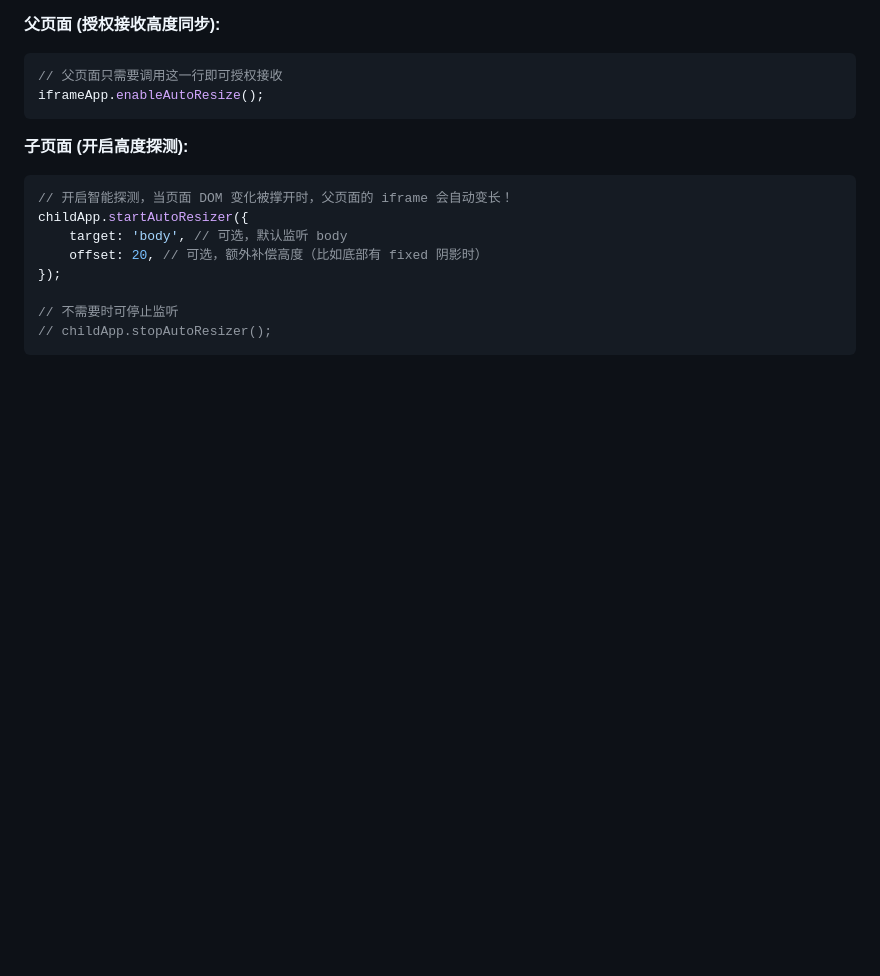
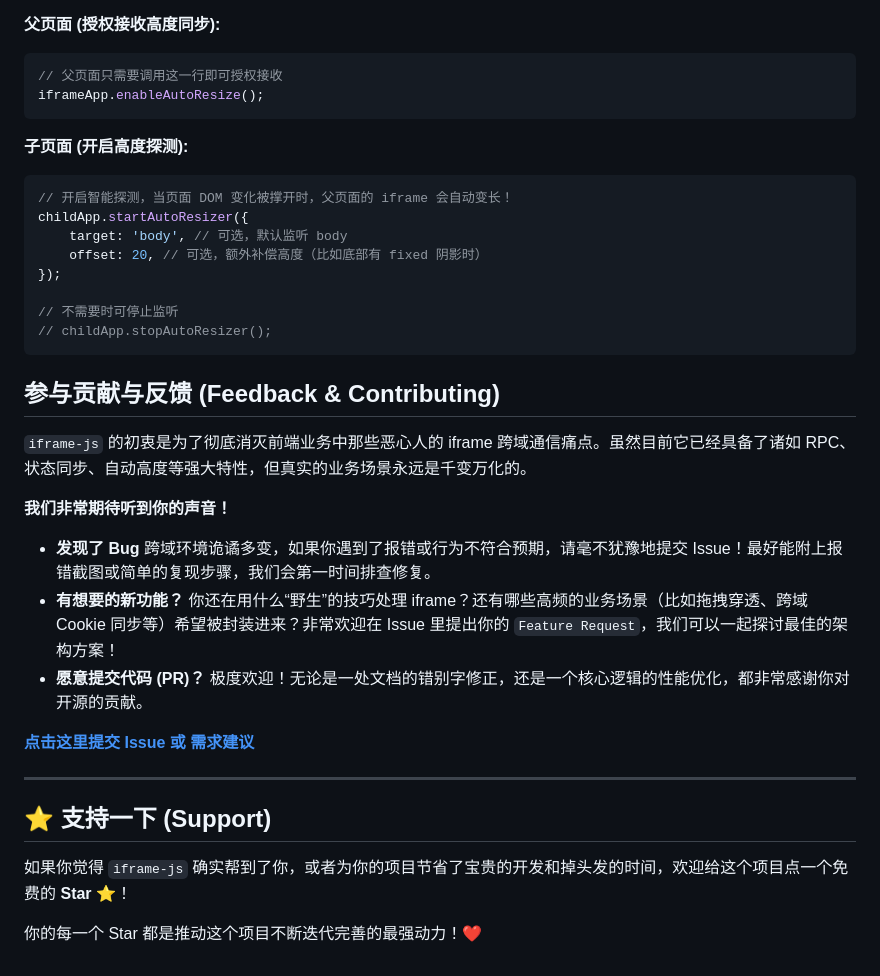
Before and after one commit to 1503963513/iFramejs, a Markdown page: README.md, the part around one of its changes. GitHub-like rendering; blank space fills up the shorter version.

Commit message:
flat:添加功能2

````diff
--- a/README.md
+++ b/README.md
@@ -333,3 +336,23 @@ childApp.startAutoResizer({
 // 不需要时可停止监听
 // childApp.stopAutoResizer();
 ```
+
+## 参与贡献与反馈 (Feedback & Contributing)
+
+`iframe-js` 的初衷是为了彻底消灭前端业务中那些恶心人的 iframe 跨域通信痛点。虽然目前它已经具备了诸如 RPC、状态同步、自动高度等强大特性，但真实的业务场景永远是千变万化的。
+
+**我们非常期待听到你的声音！**
+
+- **发现了 Bug** 跨域环境诡谲多变，如果你遇到了报错或行为不符合预期，请毫不犹豫地提交 Issue！最好能附上报错截图或简单的复现步骤，我们会第一时间排查修复。
+- **有想要的新功能？** 你还在用什么“野生”的技巧处理 iframe？还有哪些高频的业务场景（比如拖拽穿透、跨域 Cookie 同步等）希望被封装进来？非常欢迎在 Issue 里提出你的 `Feature Request`，我们可以一起探讨最佳的架构方案！
+- **愿意提交代码 (PR)？** 极度欢迎！无论是一处文档的错别字修正，还是一个核心逻辑的性能优化，都非常感谢你对开源的贡献。
+
+**[点击这里提交 Issue 或 需求建议](https://github.com/1503963513/iFramejs/issues)**
+
+---
+
+## ⭐️ 支持一下 (Support)
+
+如果你觉得 `iframe-js` 确实帮到了你，或者为你的项目节省了宝贵的开发和掉头发的时间，欢迎给这个项目点一个免费的 **Star ⭐️**！
+
+你的每一个 Star 都是推动这个项目不断迭代完善的最强动力！❤️
````
Also changed, not shown: other parts of README.md (+3 -0 lines).
